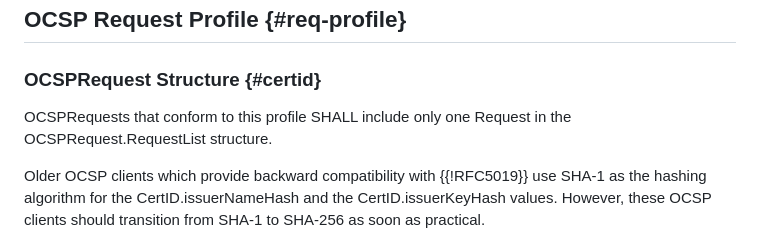
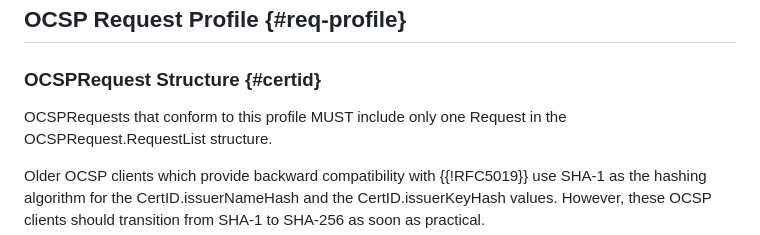
Before and after one commit to lamps-wg/RFC5019bis, a Markdown page: draft-bonnell-rfc5019bis.md, the part around the change. Rendered like a GitHub page.

```diff
--- a/draft-bonnell-rfc5019bis.md
+++ b/draft-bonnell-rfc5019bis.md
@@ -143,7 +143,7 @@ functionality as defined in {{RFC6960}}.
 
 ### OCSPRequest Structure {#certid}
 
-OCSPRequests that conform to this profile SHALL include only one Request
+OCSPRequests that conform to this profile MUST include only one Request
 in the OCSPRequest.RequestList structure.
 
 Older OCSP clients which provide backward compatibility with
```
